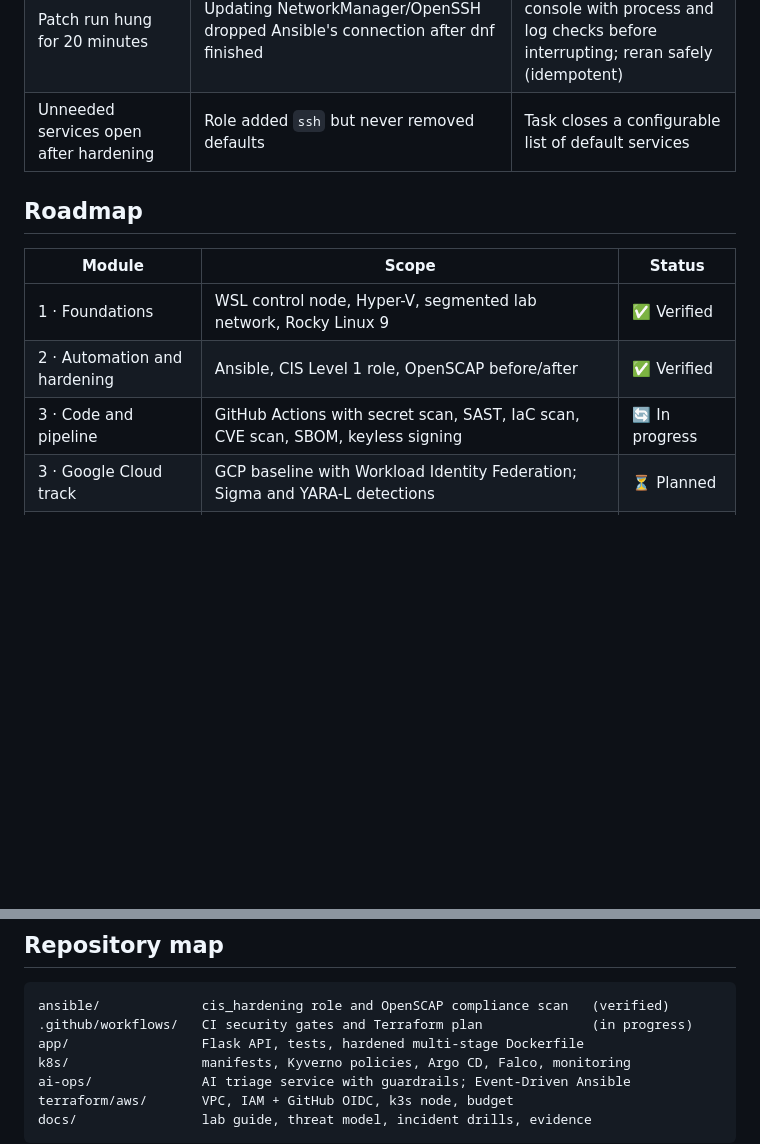
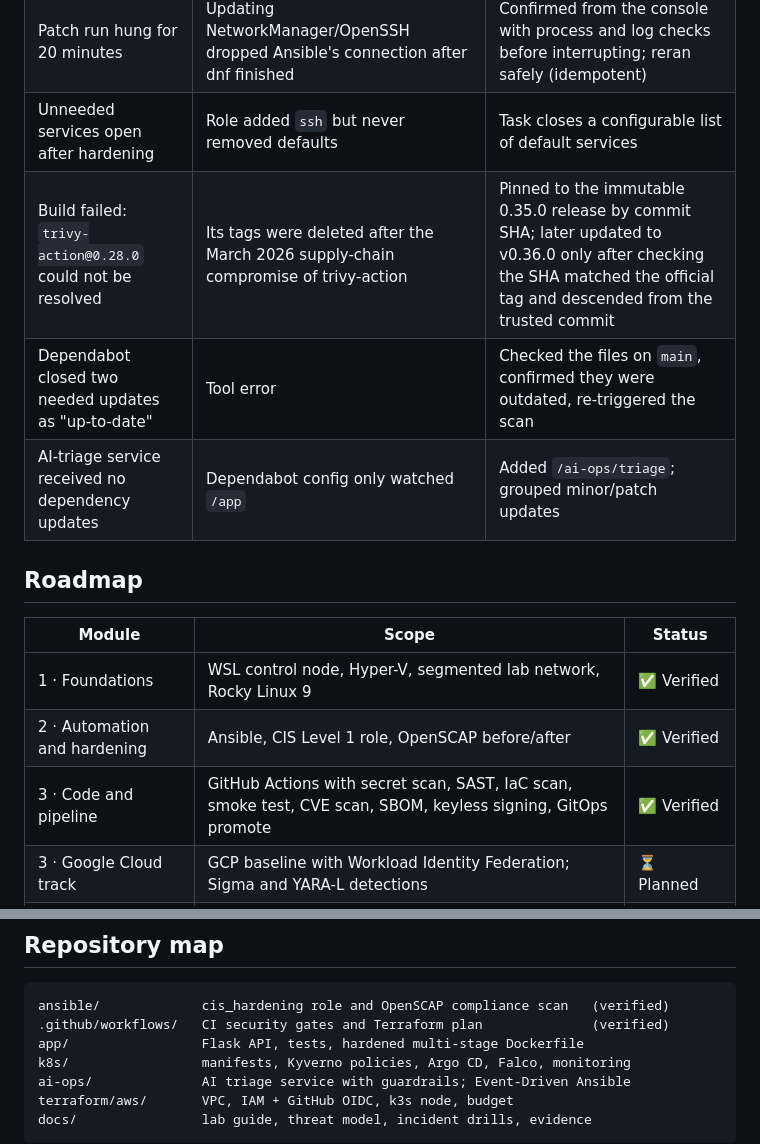
Before and after one commit to armstrongngam/devsecops-secure-platform, a Markdown page: README.md, 2 parts joined by grey strips. GitHub-like rendering; blank space fills up the shorter version.

````diff
--- a/README.md
+++ b/README.md
@@ -43,6 +68,9 @@ Controls were tested by behavior, not only by scan result:
 | Dry run failed on the SELinux module | Minimal install lacks the Python bindings Ansible needs on the target | First task installs `python3-libselinux` (runs even in `--check`) |
 | Patch run hung for 20 minutes | Updating NetworkManager/OpenSSH dropped Ansible's connection after dnf finished | Confirmed from the console with process and log checks before interrupting; reran safely (idempotent) |
 | Unneeded services open after hardening | Role added `ssh` but never removed defaults | Task closes a configurable list of default services |
+| Build failed: `trivy-action@0.28.0` could not be resolved | Its tags were deleted after the March 2026 supply-chain compromise of trivy-action | Pinned to the immutable 0.35.0 release by commit SHA; later updated to v0.36.0 only after checking the SHA matched the official tag and descended from the trusted commit |
+| Dependabot closed two needed updates as "up-to-date" | Tool error | Checked the files on `main`, confirmed they were outdated, re-triggered the scan |
+| AI-triage service received no dependency updates | Dependabot config only watched `/app` | Added `/ai-ops/triage`; grouped minor/patch updates |
 
 ## Roadmap
 
@@ -50,7 +78,7 @@ Controls were tested by behavior, not only by scan result:
 |---|---|---|
 | 1 · Foundations | WSL control node, Hyper-V, segmented lab network, Rocky Linux 9 | ✅ Verified |
 | 2 · Automation and hardening | Ansible, CIS Level 1 role, OpenSCAP before/after | ✅ Verified |
-| 3 · Code and pipeline | GitHub Actions with secret scan, SAST, IaC scan, CVE scan, SBOM, keyless signing | 🔄 In progress |
+| 3 · Code and pipeline | GitHub Actions with secret scan, SAST, IaC scan, smoke test, CVE scan, SBOM, keyless signing, GitOps promote | ✅ Verified |
 | 3 · Google Cloud track | GCP baseline with Workload Identity Federation; Sigma and YARA-L detections | ⏳ Planned |
 | 4 · Segmented lab network | Firewall zones, bastion host, more hardened VMs | ⏳ Planned |
 | 5 · Kubernetes and GitOps | k3s, Argo CD, Kyverno signed-image admission | ⏳ Code drafted |
@@ -64,7 +92,7 @@ Controls were tested by behavior, not only by scan result:
 
 ```
 ansible/             cis_hardening role and OpenSCAP compliance scan   (verified)
-.github/workflows/   CI security gates and Terraform plan              (in progress)
+.github/workflows/   CI security gates and Terraform plan              (verified)
 app/                 Flask API, tests, hardened multi-stage Dockerfile
 k8s/                 manifests, Kyverno policies, Argo CD, Falco, monitoring
 ai-ops/              AI triage service with guardrails; Event-Driven Ansible
````
Also changed, not shown: other parts of README.md (+26 -1 lines).
